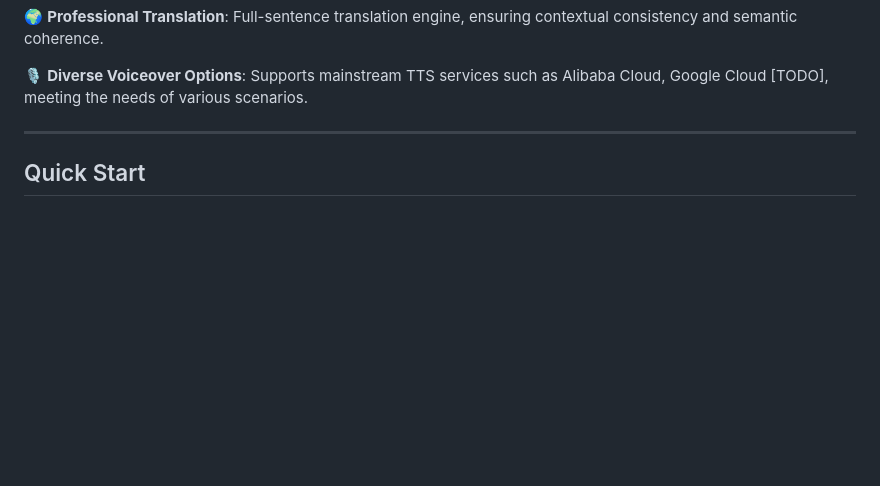
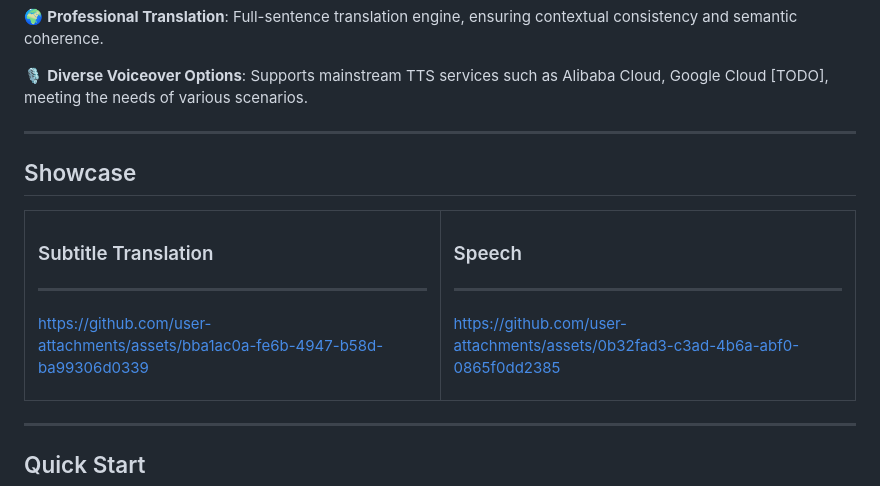
Before and after one commit to shiningsun/KlicStudio, a Markdown page: docs/README_en.md, the part around the change printed below. GitHub-like rendering; blank space fills up the shorter version.

```diff
--- a/docs/README_en.md
+++ b/docs/README_en.md
@@ -27,3 +27,20 @@ Krillin AI is a one-stop solution designed for users and developers seeking high
 
 🎙️ **Diverse Voiceover Options**: Supports mainstream TTS services such as Alibaba Cloud, Google Cloud [TODO], meeting the needs of various scenarios.
 
+---
+## Showcase
+<table>
+<tr>
+<td width="50%">
+
+### Subtitle Translation
+---
+https://github.com/user-attachments/assets/bba1ac0a-fe6b-4947-b58d-ba99306d0339
+
+</td>
+<td width="50%">
+
+### Speech
+---
+https://github.com/user-attachments/assets/0b32fad3-c3ad-4b6a-abf0-0865f0dd2385
+
```
Also changed, not shown: other parts of docs/README_en.md (+3 -0 lines), README.md (+2 -2 lines), docs/get_cookies.md (+12 -0 lines), docs/images/export_cookies.png (added).
